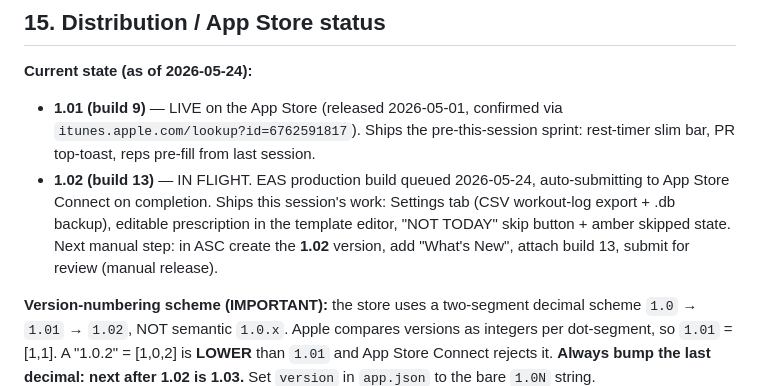
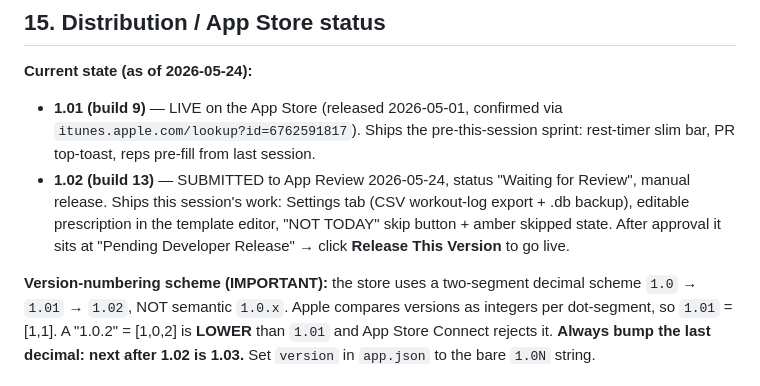
Before and after one commit to karolrockenue/ironcast, a Markdown page: BLUEPRINT.md, the part around the change. GitHub-like rendering.

Commit message:
BLUEPRINT: 1.02 (build 13) submitted to App Review
Co-Authored-By: Claude Opus 4.7 (1M context) <noreply@anthropic.com>

```diff
--- a/BLUEPRINT.md
+++ b/BLUEPRINT.md
@@ -439,12 +439,11 @@ verified to match spec.
 - **1.01 (build 9)** — LIVE on the App Store (released 2026-05-01, confirmed via
   `itunes.apple.com/lookup?id=6762591817`). Ships the pre-this-session sprint:
   rest-timer slim bar, PR top-toast, reps pre-fill from last session.
-- **1.02 (build 13)** — IN FLIGHT. EAS production build queued 2026-05-24,
-  auto-submitting to App Store Connect on completion. Ships this session's work:
-  Settings tab (CSV workout-log export + .db backup), editable prescription in
-  the template editor, "NOT TODAY" skip button + amber skipped state. Next manual
-  step: in ASC create the **1.02** version, add "What's New", attach build 13,
-  submit for review (manual release).
+- **1.02 (build 13)** — SUBMITTED to App Review 2026-05-24, status "Waiting for
+  Review", manual release. Ships this session's work: Settings tab (CSV
+  workout-log export + .db backup), editable prescription in the template editor,
+  "NOT TODAY" skip button + amber skipped state. After approval it sits at
+  "Pending Developer Release" → click **Release This Version** to go live.
 
 **Version-numbering scheme (IMPORTANT):** the store uses a two-segment decimal
 scheme `1.0` → `1.01` → `1.02`, NOT semantic `1.0.x`. Apple compares versions as
```
